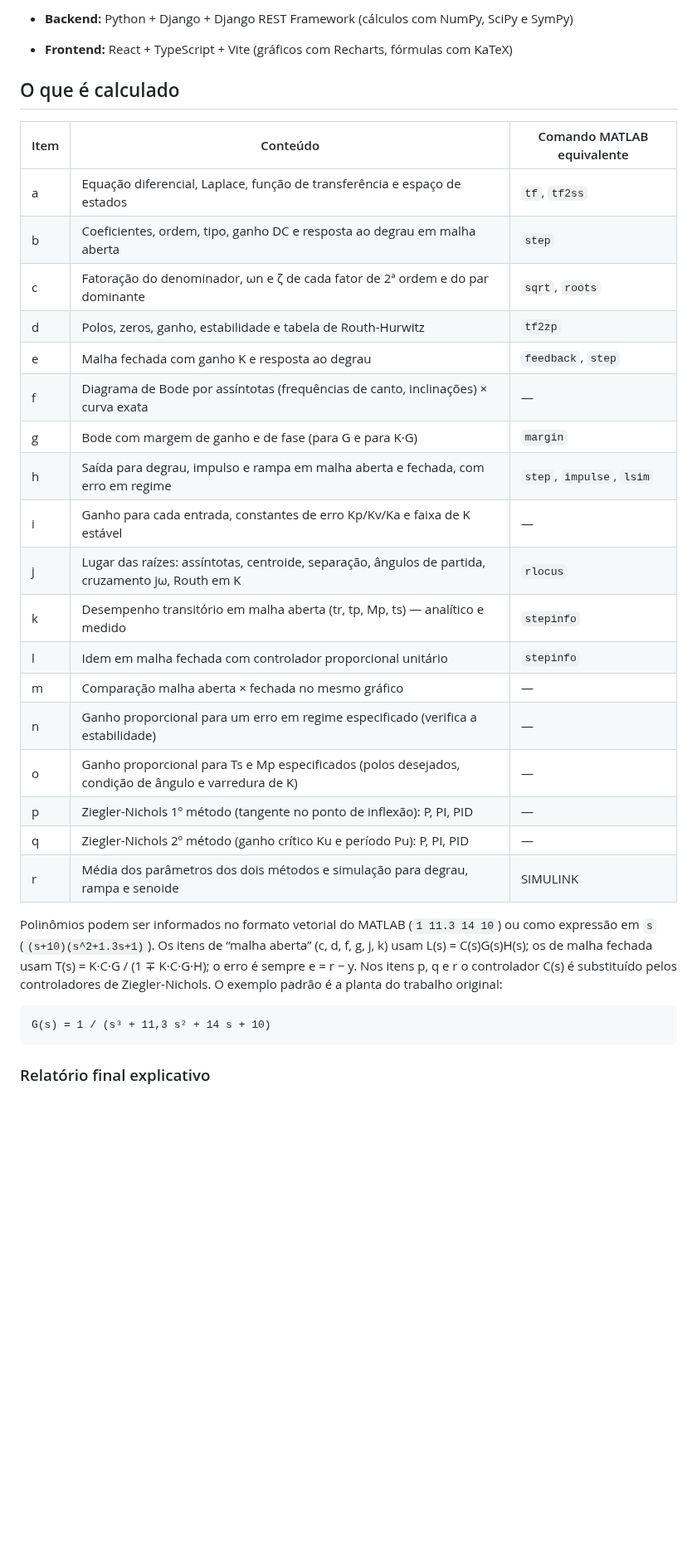
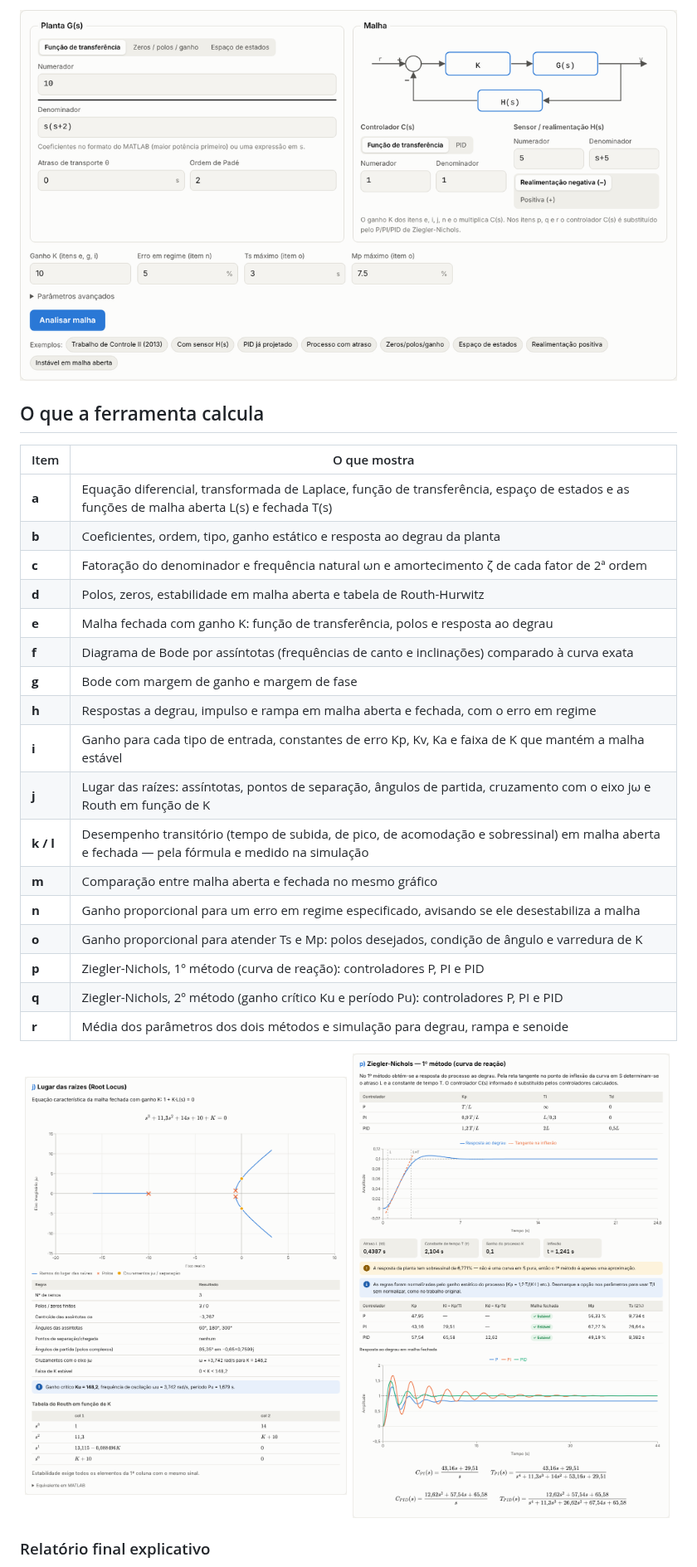
Before and after one commit to IgorGBarros/Controle2, a Markdown page: README.md, the part around one of its changes. Shown at 83% size. Rendered like a GitHub page; pictures changed too: docs/img/formulario-malha.png (added), docs/img/lugar-das-raizes.png (added), docs/img/ziegler-nichols.png (added); blank space fills up the shorter version.

````diff
--- a/README.md
+++ b/README.md
@@ -16,38 +43,32 @@ Aplicação web que replica, para **qualquer malha de controle**, todos os itens
 
-- **Backend:** Python + Django + Django REST Framework (cálculos com NumPy, SciPy e SymPy)
-- **Frontend:** React + TypeScript + Vite (gráficos com Recharts, fórmulas com KaTeX)
+![Formulário com uma malha que tem sensor na realimentação](docs/img/formulario-malha.png)
 
-## O que é calculado
+## O que a ferramenta calcula
 
-| Item | Conteúdo | Comando MATLAB equivalente |
-|---|---|---|
-| a | Equação diferencial, Laplace, função de transferência e espaço de estados | `tf`, `tf2ss` |
-| b | Coeficientes, ordem, tipo, ganho DC e resposta ao degrau em malha aberta | `step` |
-| c | Fatoração do denominador, ωn e ζ de cada fator de 2ª ordem e do par dominante | `sqrt`, `roots` |
-| d | Polos, zeros, ganho, estabilidade e tabela de Routh-Hurwitz | `tf2zp` |
-| e | Malha fechada com ganho K e resposta ao degrau | `feedback`, `step` |
-| f | Diagrama de Bode por assíntotas (frequências de canto, inclinações) × curva exata | — |
-| g | Bode com margem de ganho e de fase (para G e para K·G) | `margin` |
-| h | Saída para degrau, impulso e rampa em malha aberta e fechada, com erro em regime | `step`, `impulse`, `lsim` |
-| i | Ganho para cada entrada, constantes de erro Kp/Kv/Ka e faixa de K estável | — |
-| j | Lugar das raízes: assíntotas, centroide, separação, ângulos de partida, cruzamento jω, Routh em K | `rlocus` |
-| k | Desempenho transitório em malha aberta (tr, tp, Mp, ts) — analítico e medido | `stepinfo` |
-| l | Idem em malha fechada com controlador proporcional unitário | `stepinfo` |
-| m | Comparação malha aberta × fechada no mesmo gráfico | — |
-| n | Ganho proporcional para um erro em regime especificado (verifica a estabilidade) | — |
-| o | Ganho proporcional para Ts e Mp especificados (polos desejados, condição de ângulo e varredura de K) | — |
-| p | Ziegler-Nichols 1º método (tangente no ponto de inflexão): P, PI, PID | — |
-| q | Ziegler-Nichols 2º método (ganho crítico Ku e período Pu): P, PI, PID | — |
-| r | Média dos parâmetros dos dois métodos e simulação para degrau, rampa e senoide | SIMULINK |
+| Item | O que mostra |
+|---|---|
+| **a** | Equação diferencial, transformada de Laplace, função de transferência, espaço de estados e as funções de malha aberta L(s) e fechada T(s) |
+| **b** | Coeficientes, ordem, tipo, ganho estático e resposta ao degrau da planta |
+| **c** | Fatoração do denominador e frequência natural ωn e amortecimento ζ de cada fator de 2ª ordem |
+| **d** | Polos, zeros, estabilidade em malha aberta e tabela de Routh-Hurwitz |
+| **e** | Malha fechada com ganho K: função de transferência, polos e resposta ao degrau |
+| **f** | Diagrama de Bode por assíntotas (frequências de canto e inclinações) comparado à curva exata |
+| **g** | Bode com margem de ganho e margem de fase |
+| **h** | Respostas a degrau, impulso e rampa em malha aberta e fechada, com o erro em regime |
+| **i** | Ganho para cada tipo de entrada, constantes de erro Kp, Kv, Ka e faixa de K que mantém a malha estável |
+| **j** | Lugar das raízes: assíntotas, pontos de separação, ângulos de partida, cruzamento com o eixo jω e Routh em função de K |
+| **k / l** | Desempenho transitório (tempo de subida, de pico, de acomodação e sobressinal) em malha aberta e fechada — pela fórmula e medido na simulação |
+| **m** | Comparação entre malha aberta e fechada no mesmo gráfico |
+| **n** | Ganho proporcional para um erro em regime especificado, avisando se ele desestabiliza a malha |
+| **o** | Ganho proporcional para atender Ts e Mp: polos desejados, condição de ângulo e varredura de K |
+| **p** | Ziegler-Nichols, 1º método (curva de reação): controladores P, PI e PID |
+| **q** | Ziegler-Nichols, 2º método (ganho crítico Ku e período Pu): controladores P, PI e PID |
+| **r** | Média dos parâmetros dos dois métodos e simulação para degrau, rampa e senoide |
 
-Polinômios podem ser informados no formato vetorial do MATLAB (`1 11.3 14 10`) ou como expressão em `s`
-(`(s+10)(s^2+1.3s+1)`). Os itens de “malha aberta” (c, d, f, g, j, k) usam L(s) = C(s)G(s)H(s); os de malha
-fechada usam T(s) = K·C·G / (1 ∓ K·C·G·H); o erro é sempre e = r − y. Nos itens p, q e r o controlador C(s) é
-substituído pelos controladores de Ziegler-Nichols. O exemplo padrão é a planta do trabalho original:
-
-```
-G(s) = 1 / (s³ + 11,3 s² + 14 s + 10)
-```
+<p align="center">
+  <img src="docs/img/lugar-das-raizes.png" alt="Lugar das raízes" width="49%">
+  <img src="docs/img/ziegler-nichols.png" alt="Sintonia por Ziegler-Nichols" width="49%">
+</p>
 
 ### Relatório final explicativo
 
````
Also changed, not shown: other parts of README.md (+121 -63 lines), docs/img/relatorio-frequencia.png (added), docs/img/visao-geral.png (added), 1 other file.
